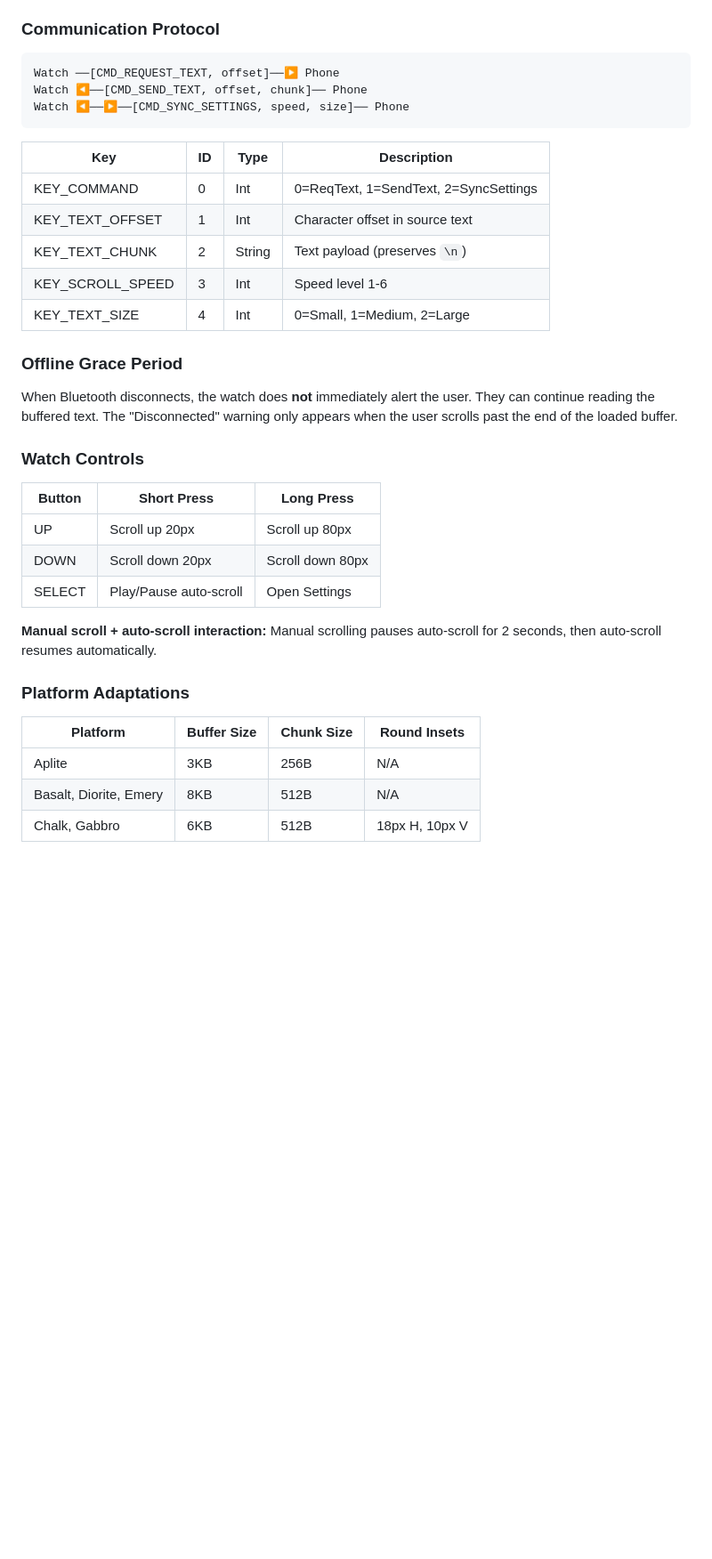
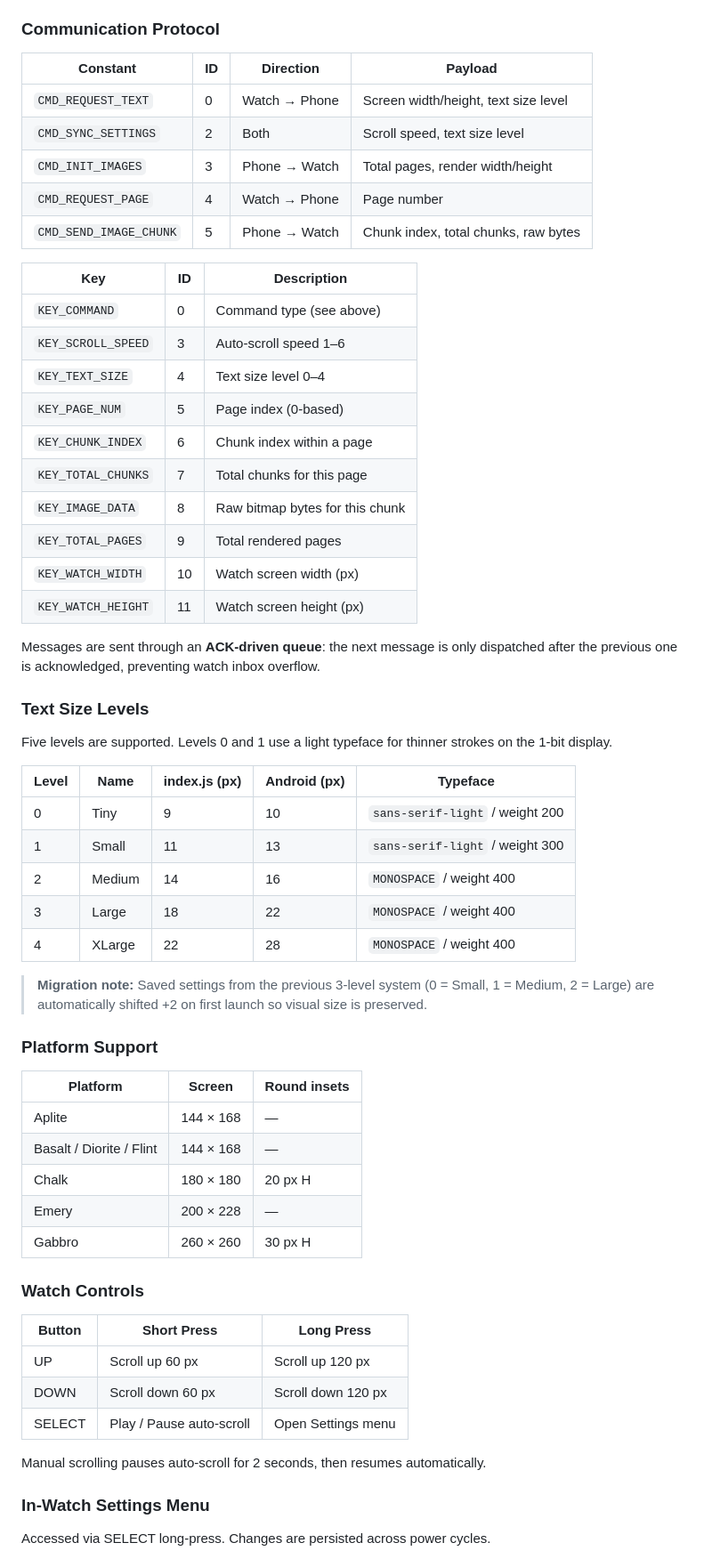
Before and after one commit to ping840907/Peleprompter, a Markdown page: README.md, the part around one of its changes. Shown at 89% size. Rendered like a GitHub page; blank space fills up the shorter version.

````diff
--- a/README.md
+++ b/README.md
@@ -84,39 +80,64 @@ The watch has strict memory limits, so text is streamed in chunks from the phone
 
 ### Communication Protocol
 
-```
-Watch ──[CMD_REQUEST_TEXT, offset]──▶ Phone
-Watch ◀──[CMD_SEND_TEXT, offset, chunk]── Phone
-Watch ◀──▶──[CMD_SYNC_SETTINGS, speed, size]── Phone
-```
+| Constant | ID | Direction | Payload |
+|----------|----|-----------|---------|
+| `CMD_REQUEST_TEXT` | 0 | Watch → Phone | Screen width/height, text size level |
+| `CMD_SYNC_SETTINGS` | 2 | Both | Scroll speed, text size level |
+| `CMD_INIT_IMAGES` | 3 | Phone → Watch | Total pages, render width/height |
+| `CMD_REQUEST_PAGE` | 4 | Watch → Phone | Page number |
+| `CMD_SEND_IMAGE_CHUNK` | 5 | Phone → Watch | Chunk index, total chunks, raw bytes |
 
-| Key | ID | Type | Description |
-|-----|-----|------|-------------|
-| KEY_COMMAND | 0 | Int | 0=ReqText, 1=SendText, 2=SyncSettings |
-| KEY_TEXT_OFFSET | 1 | Int | Character offset in source text |
-| KEY_TEXT_CHUNK | 2 | String | Text payload (preserves `\n`) |
-| KEY_SCROLL_SPEED | 3 | Int | Speed level 1-6 |
-| KEY_TEXT_SIZE | 4 | Int | 0=Small, 1=Medium, 2=Large |
+| Key | ID | Description |
+|-----|----|-------------|
+| `KEY_COMMAND` | 0 | Command type (see above) |
+| `KEY_SCROLL_SPEED` | 3 | Auto-scroll speed 1–6 |
+| `KEY_TEXT_SIZE` | 4 | Text size level 0–4 |
+| `KEY_PAGE_NUM` | 5 | Page index (0-based) |
+| `KEY_CHUNK_INDEX` | 6 | Chunk index within a page |
+| `KEY_TOTAL_CHUNKS` | 7 | Total chunks for this page |
+| `KEY_IMAGE_DATA` | 8 | Raw bitmap bytes for this chunk |
+| `KEY_TOTAL_PAGES` | 9 | Total rendered pages |
+| `KEY_WATCH_WIDTH` | 10 | Watch screen width (px) |
+| `KEY_WATCH_HEIGHT` | 11 | Watch screen height (px) |
 
-### Offline Grace Period
+Messages are sent through an **ACK-driven queue**: the next message is only dispatched after the previous one is acknowledged, preventing watch inbox overflow.
 
-When Bluetooth disconnects, the watch does **not** immediately alert the user. They can continue reading the buffered text. The "Disconnected" warning only appears when the user scrolls past the end of the loaded buffer.
+### Text Size Levels
+
+Five levels are supported. Levels 0 and 1 use a light typeface for thinner strokes on the 1-bit display.
+
+| Level | Name | index.js (px) | Android (px) | Typeface |
+|-------|------|--------------|--------------|---------|
+| 0 | Tiny | 9 | 10 | `sans-serif-light` / weight 200 |
+| 1 | Small | 11 | 13 | `sans-serif-light` / weight 300 |
+| 2 | Medium | 14 | 16 | `MONOSPACE` / weight 400 |
+| 3 | Large | 18 | 22 | `MONOSPACE` / weight 400 |
+| 4 | XLarge | 22 | 28 | `MONOSPACE` / weight 400 |
+
+> **Migration note:** Saved settings from the previous 3-level system (0 = Small, 1 = Medium, 2 = Large) are automatically shifted +2 on first launch so visual size is preserved.
+
+### Platform Support
+
+| Platform | Screen | Round insets |
+|----------|--------|-------------|
+| Aplite | 144 × 168 | — |
+| Basalt / Diorite / Flint | 144 × 168 | — |
+| Chalk | 180 × 180 | 20 px H |
+| Emery | 200 × 228 | — |
+| Gabbro | 260 × 260 | 30 px H |
 
 ### Watch Controls
 
 | Button | Short Press | Long Press |
 |--------|------------|------------|
-| UP | Scroll up 20px | Scroll up 80px |
-| DOWN | Scroll down 20px | Scroll down 80px |
-| SELECT | Play/Pause auto-scroll | Open Settings |
+| UP | Scroll up 60 px | Scroll up 120 px |
+| DOWN | Scroll down 60 px | Scroll down 120 px |
+| SELECT | Play / Pause auto-scroll | Open Settings menu |
 
-**Manual scroll + auto-scroll interaction:** Manual scrolling pauses auto-scroll for 2 seconds, then auto-scroll resumes automatically.
+Manual scrolling pauses auto-scroll for 2 seconds, then resumes automatically.
 
-### Platform Adaptations
+### In-Watch Settings Menu
 
-| Platform | Buffer Size | Chunk Size | Round Insets |
-|----------|------------|------------|-------------|
-| Aplite | 3KB | 256B | N/A |
-| Basalt, Diorite, Emery | 8KB | 512B | N/A |
-| Chalk, Gabbro | 6KB | 512B | 18px H, 10px V |
+Accessed via SELECT long-press. Changes are persisted across power cycles.
 
````
Also changed, not shown: other parts of README.md (+118 -78 lines).
